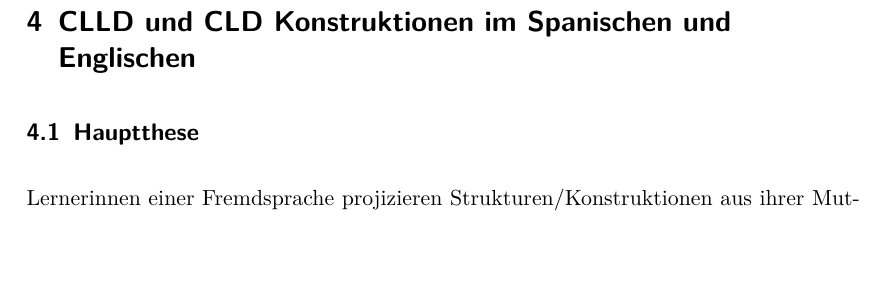
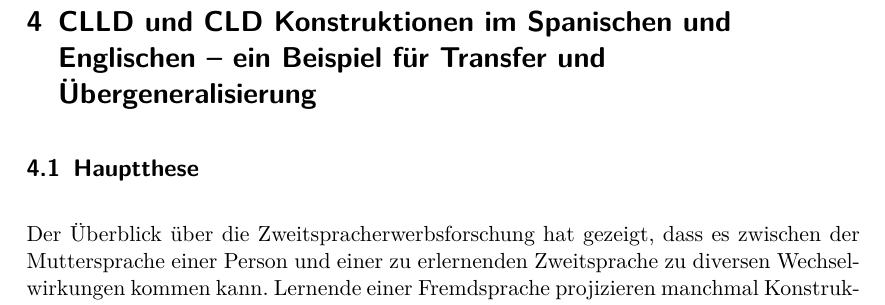
Before and after one commit to lusy/hausarbeiten, a LaTeX paper (cxg/main.tex, which reads cxg/4-CLLDStudie.tex): part of page 9 of 16, cut so that both start at the same text, the shorter picture padded with empty space. Compiled offline with pdfLaTeX.

Commit message:
thesis adjusted

```diff
--- a/cxg/4-CLLDStudie.tex
+++ b/cxg/4-CLLDStudie.tex
@@ -1,10 +1,8 @@
-\section{CLLD und CLD Konstruktionen im Spanischen und Englischen}
+\section{CLLD und CLD Konstruktionen im Spanischen und Englischen -- ein Beispiel für Transfer und Übergeneralisierung}
 
 \subsection{Hauptthese}
-%\begin{enumerate}
-%    \item \sout{Lernerinnen einer Fremdsprache greifen oft auf schematisierte Äußerungen zurück.
-%        Schlagwort: formulaic phrases}
-%    \item Lernerinnen einer Fremdsprache projizieren Strukturen/Konstruktionen aus ihrer Muttersprache in die L2.
-%\end{enumerate}
+%Unterkapitel umbenennen!
+%Bzw vlt neue Struktur zum gesamten Kapitel überlegen
 
-Lernerinnen einer Fremdsprache projizieren Strukturen/Konstruktionen aus ihrer Muttersprache in die L2.
+Der Überblick über die Zweitspracherwerbsforschung hat gezeigt, dass es zwischen der Muttersprache einer Person und einer zu erlernenden Zweitsprache zu diversen Wechselwirkungen kommen kann.
+Lernende einer Fremdsprache projizieren manchmal Konstruktionen aus ihrer Muttersprache in die L2.
```
Also changed, not shown: cxg/4-CLLDStudie.tex (9 more changed lines).
